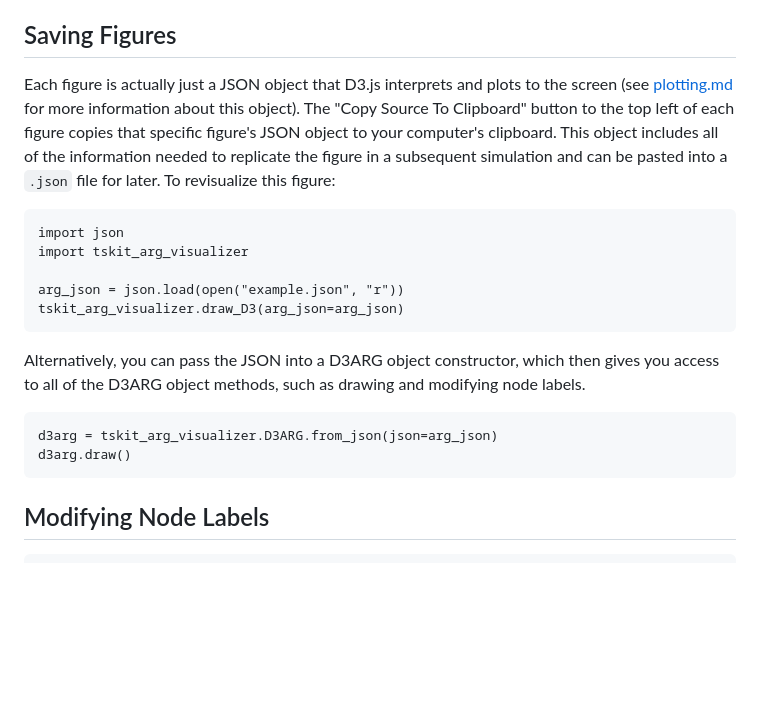
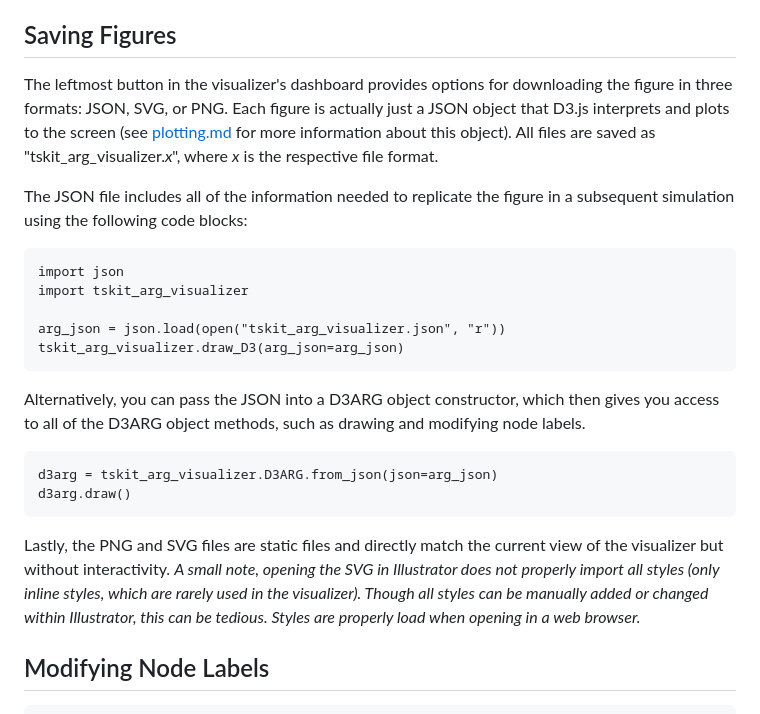
Before and after one commit to kitchensjn/tskit_arg_visualizer, a Markdown page: README.md, the part around the change. GitHub-like rendering; blank space fills up the shorter version.

````diff
--- a/README.md
+++ b/README.md
@@ -125,13 +125,15 @@ A quick note about line_type="ortho" (more details can be found within [pathing.
 
 ## Saving Figures
 
-Each figure is actually just a JSON object that D3.js interprets and plots to the screen (see [plotting.md](https://github.com/kitchensjn/tskit_arg_visualizer/blob/main/docs/plotting.md) for more information about this object). The "Copy Source To Clipboard" button to the top left of each figure copies that specific figure's JSON object to your computer's clipboard. This object includes all of the information needed to replicate the figure in a subsequent simulation and can be pasted into a `.json` file for later. To revisualize this figure:
+The leftmost button in the visualizer's dashboard provides options for downloading the figure in three formats: JSON, SVG, or PNG. Each figure is actually just a JSON object that D3.js interprets and plots to the screen (see [plotting.md](https://github.com/kitchensjn/tskit_arg_visualizer/blob/main/docs/plotting.md) for more information about this object). All files are saved as "tskit_arg_visualizer.*x*", where *x* is the respective file format.
+
+The JSON file includes all of the information needed to replicate the figure in a subsequent simulation using the following code blocks:
 
 ```
 import json
 import tskit_arg_visualizer
 
-arg_json = json.load(open("example.json", "r"))
+arg_json = json.load(open("tskit_arg_visualizer.json", "r"))
 tskit_arg_visualizer.draw_D3(arg_json=arg_json)
 ```
 
@@ -141,6 +143,8 @@ Alternatively, you can pass the JSON into a D3ARG object constructor, which then
 d3arg = tskit_arg_visualizer.D3ARG.from_json(json=arg_json)
 d3arg.draw()
 ```
+
+Lastly, the PNG and SVG files are static files and directly match the current view of the visualizer but without interactivity. *A small note, opening the SVG in Illustrator does not properly import all styles (only inline styles, which are rarely used in the visualizer). Though all styles can be manually added or changed within Illustrator, this can be tedious. Styles are properly load when opening in a web browser.*
 
 
 ## Modifying Node Labels
````
